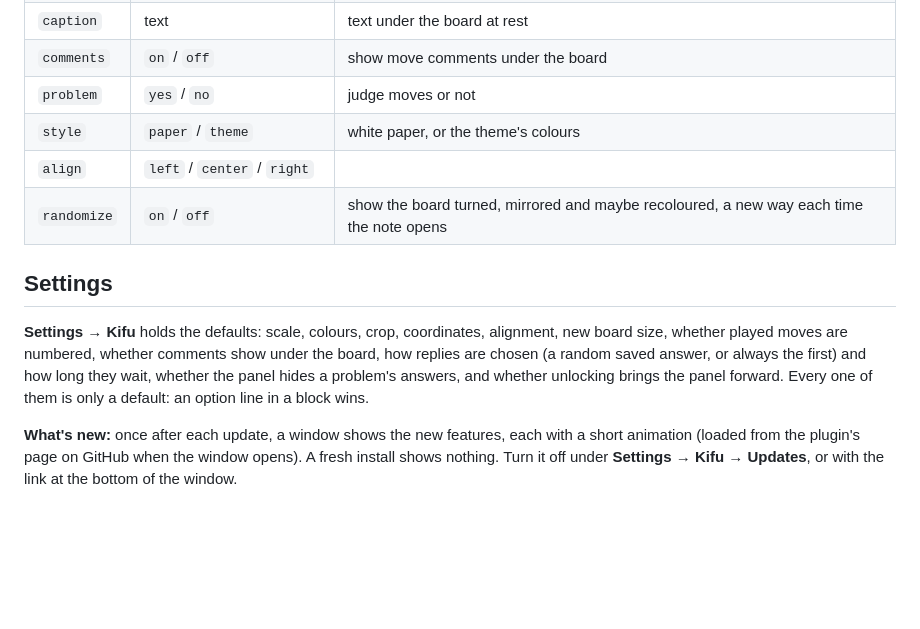
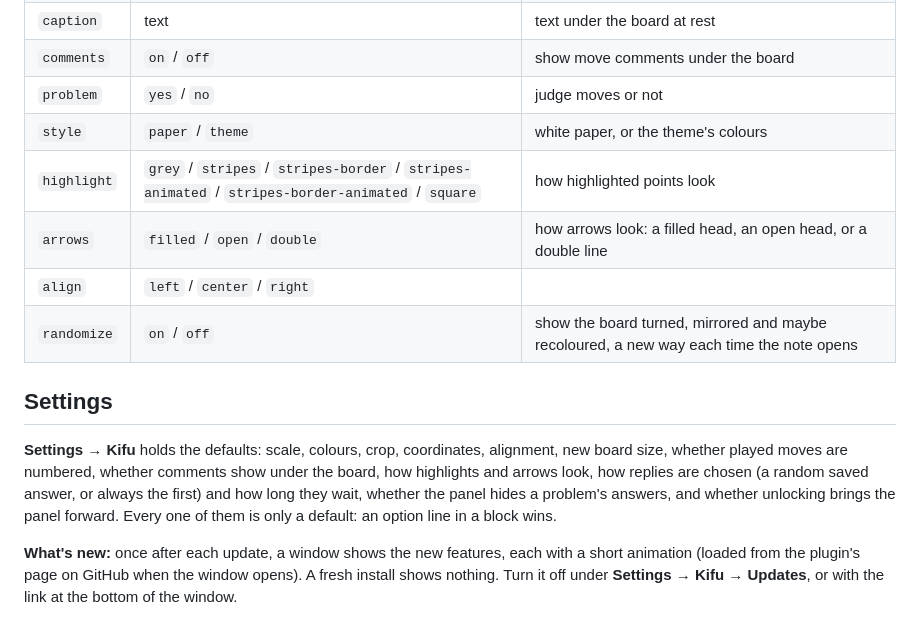
Before and after one commit to LuxBetancourt/obsidian-kifu, a Markdown page: README.md, the part around one of its changes. Rendered like a GitHub page; blank space fills up the shorter version.

```diff
--- a/README.md
+++ b/README.md
@@ -341,12 +347,14 @@ Option lines come first in the block, one per line, before any SGF.
 | `comments` | `on` / `off` | show move comments under the board |
 | `problem` | `yes` / `no` | judge moves or not |
 | `style` | `paper` / `theme` | white paper, or the theme's colours |
+| `highlight` | `grey` / `stripes` / `stripes-border` / `stripes-animated` / `stripes-border-animated` / `square` | how highlighted points look |
+| `arrows` | `filled` / `open` / `double` | how arrows look: a filled head, an open head, or a double line |
 | `align` | `left` / `center` / `right` | |
 | `randomize` | `on` / `off` | show the board turned, mirrored and maybe recoloured, a new way each time the note opens |
 
 ## Settings
 
-**Settings → Kifu** holds the defaults: scale, colours, crop, coordinates, alignment, new board size, whether played moves are numbered, whether comments show under the board, how replies are chosen (a random saved answer, or always the first) and how long they wait, whether the panel hides a problem's answers, and whether unlocking brings the panel forward. Every one of them is only a default: an option line in a block wins.
+**Settings → Kifu** holds the defaults: scale, colours, crop, coordinates, alignment, new board size, whether played moves are numbered, whether comments show under the board, how highlights and arrows look, how replies are chosen (a random saved answer, or always the first) and how long they wait, whether the panel hides a problem's answers, and whether unlocking brings the panel forward. Every one of them is only a default: an option line in a block wins.
 
 **What's new:** once after each update, a window shows the new features, each with a short animation (loaded from the plugin's page on GitHub when the window opens). A fresh install shows nothing. Turn it off under **Settings → Kifu → Updates**, or with the link at the bottom of the window.
 
```
Also changed, not shown: other parts of README.md (+12 -6 lines), docs/editing.png, 16 other files.
